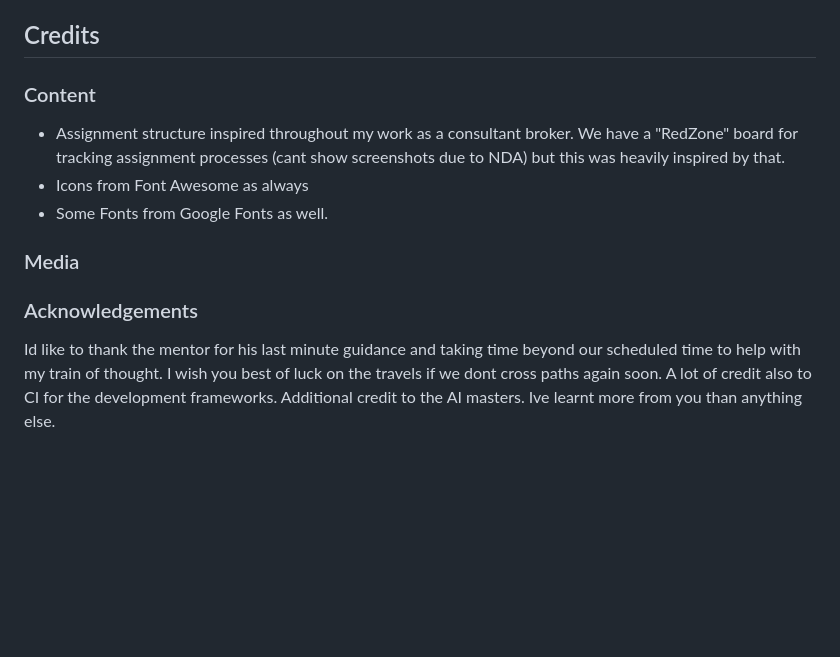
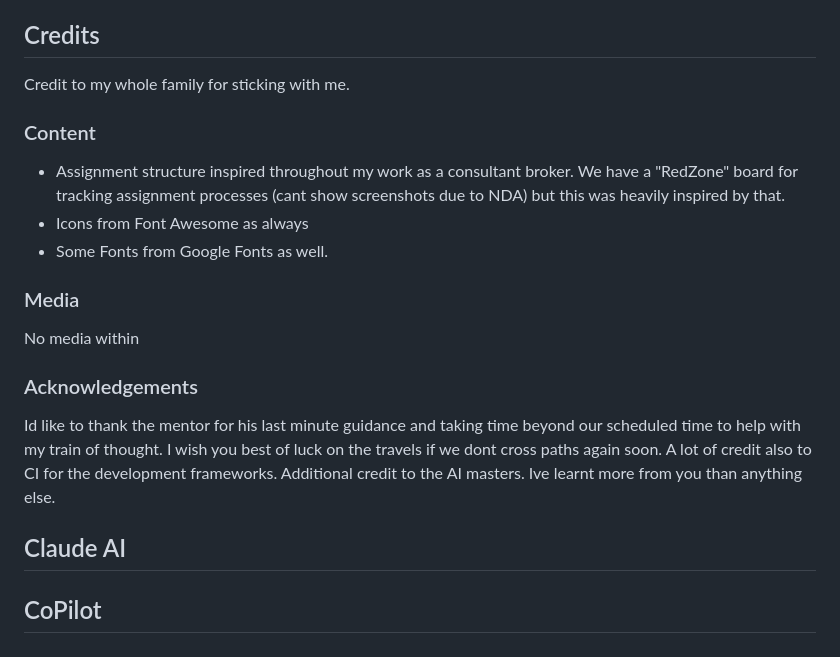
Before and after one commit to BjornBishop/Final-Final-PP4, a Markdown page: README.md, the part around the change. Drawn GitHub-style; blank space fills up the shorter version.

```diff
--- a/README.md
+++ b/README.md
@@ -108,6 +108,7 @@ To run this project locally:
 6. Start development server
 
 ## Credits
+Credit to my whole family for sticking with me.
 
 ### Content
 - Assignment structure inspired throughout my work as a consultant broker. We have a "RedZone" board for tracking assignment processes (cant show screenshots due to NDA) but this was heavily inspired by that.
@@ -115,10 +116,12 @@ To run this project locally:
 - Some Fonts from Google Fonts as well.
 
 ### Media
-
+No media within
 
 ### Acknowledgements
 Id like to thank the mentor for his last minute guidance and taking time beyond our scheduled time to help with my train of thought.
 I wish you best of luck on the travels if we dont cross paths again soon.
 A lot of credit also to CI for the development frameworks.
 Additional credit to the AI masters. Ive learnt more from you than anything else.
+## Claude AI
+## CoPilot
```
